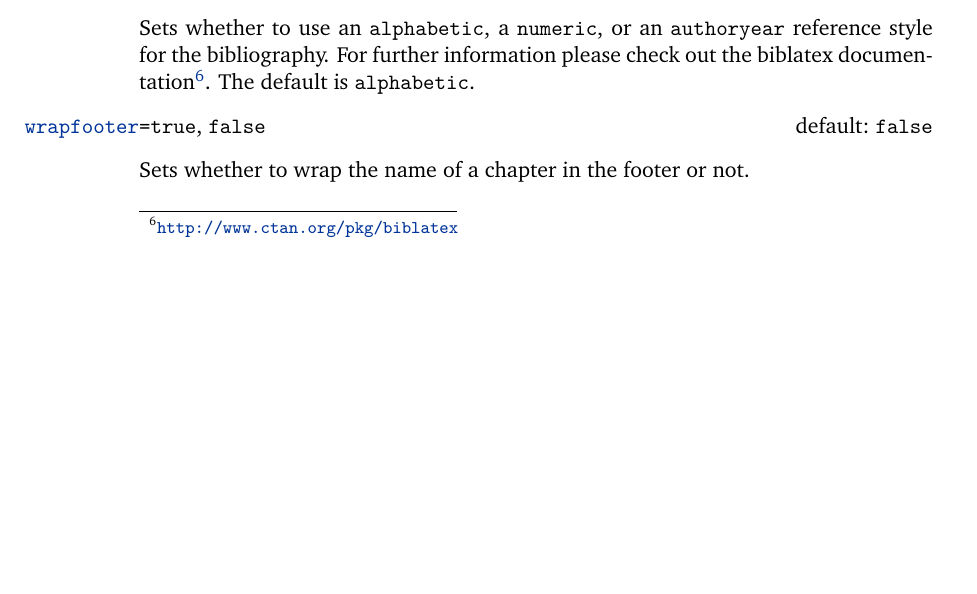
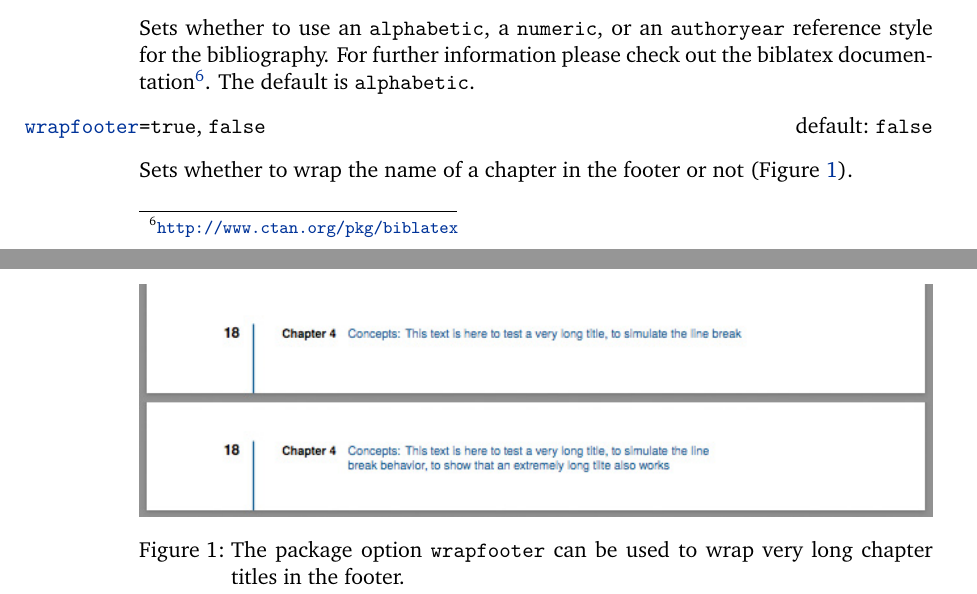
Before and after one commit to derric/cleanthesis, a LaTeX thesis (doc/cleanthesis-doc.tex): part of page 4 of 4 before the commit and two parts of pages 4 and 5 of 5 after it, the two joined at a grey line, cut so that both start at the same text, the shorter picture padded with empty space. Compiled offline with pdfLaTeX.

Commit message:
Added screenshot for the package option wrapfooter.

```diff
--- a/doc/cleanthesis-doc.tex
+++ b/doc/cleanthesis-doc.tex
@@ -25,6 +25,7 @@
 \usepackage{booktabs}
 \usepackage{shortvrb}
 \usepackage{pifont}
+\usepackage{graphicx}
 
 \rcsid{$Id: cleanthesis.tex,v 0.3.1 2015/08/26 23:32:00 derric stable $}
 
@@ -205,9 +206,14 @@ Sets whether to use an \texttt{alphabetic}, a \texttt{numeric}, or an \texttt{au
 For further information please check out the biblatex documentation\footnote{\url{http://www.ctan.org/pkg/biblatex}}.
 The default is \texttt{alphabetic}.
 
+\begin{figure}[th!]
+	\includegraphics[width=\textwidth]{wrapfooter}
+	\caption{The package option \texttt{wrapfooter} can be used to wrap very long chapter titles in the footer.}\label{fig:wrapfooter}
+\end{figure}
+
 \boolitem[false]{wrapfooter}
 
-Sets whether to wrap the name of a chapter in the footer or not.
+Sets whether to wrap the name of a chapter in the footer or not (Figure \ref{fig:wrapfooter}).
 
 \end{optionlist}
 
```
Also changed, not shown: doc/cleanthesis-doc.pdf, doc/wrapfooter.jpg (added).
